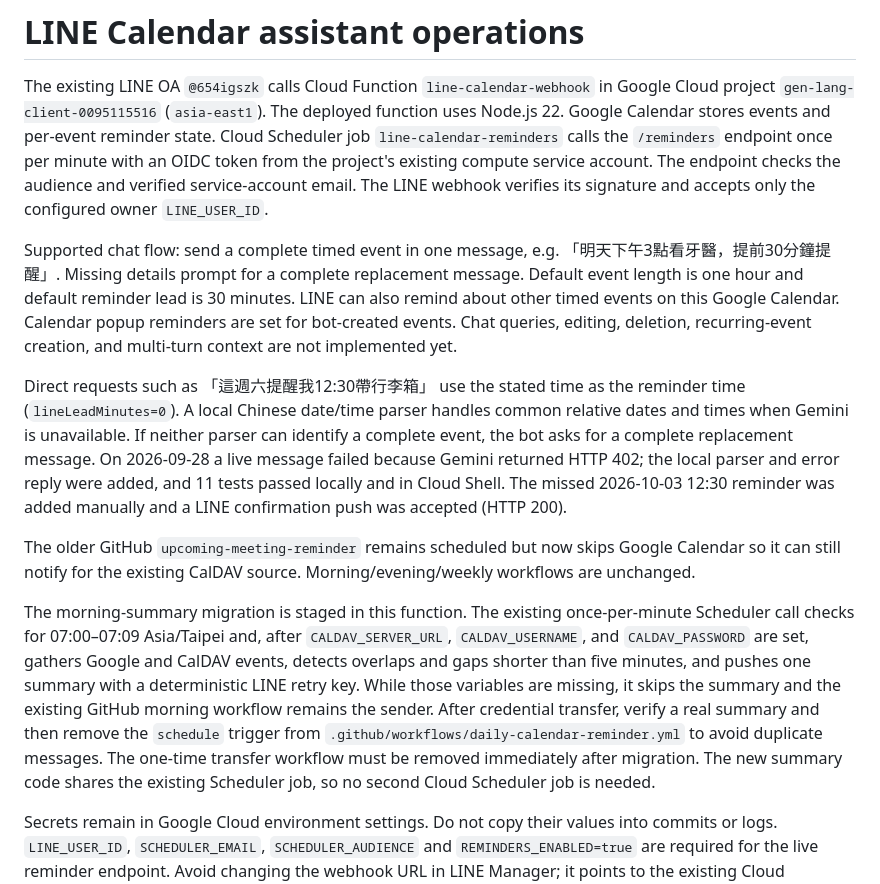
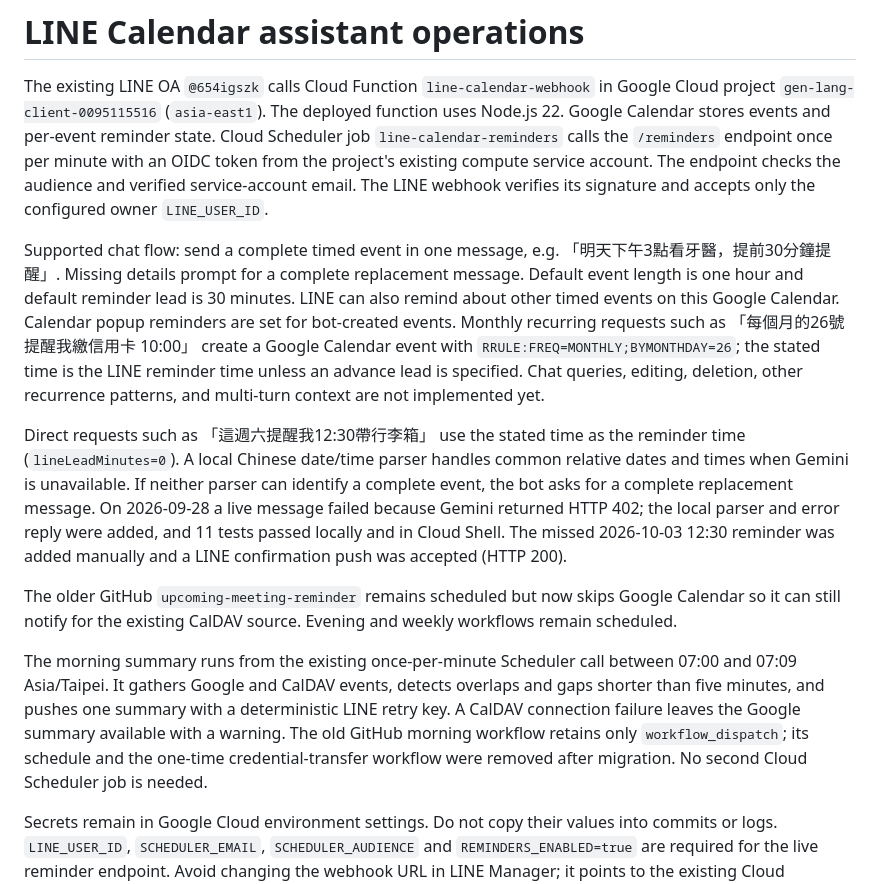
Before and after one commit to janeyo192425/fund-tracker, a Markdown page: cloud-functions/line-webhook/SETUP.md, the part around the change. Rendered like a GitHub page.

Commit message:
Enhance setup documentation for LINE Calendar assistant
Updated the setup documentation to include details about monthly recurring requests, morning summary migration, and local verification steps.

```diff
--- a/cloud-functions/line-webhook/SETUP.md
+++ b/cloud-functions/line-webhook/SETUP.md
@@ -2,13 +2,13 @@
 
 The existing LINE OA `@654igszk` calls Cloud Function `line-calendar-webhook` in Google Cloud project `gen-lang-client-0095115516` (`asia-east1`). The deployed function uses Node.js 22. Google Calendar stores events and per-event reminder state. Cloud Scheduler job `line-calendar-reminders` calls the `/reminders` endpoint once per minute with an OIDC token from the project's existing compute service account. The endpoint checks the audience and verified service-account email. The LINE webhook verifies its signature and accepts only the configured owner `LINE_USER_ID`.
 
-Supported chat flow: send a complete timed event in one message, e.g. 「明天下午3點看牙醫，提前30分鐘提醒」. Missing details prompt for a complete replacement message. Default event length is one hour and default reminder lead is 30 minutes. LINE can also remind about other timed events on this Google Calendar. Calendar popup reminders are set for bot-created events. Chat queries, editing, deletion, recurring-event creation, and multi-turn context are not implemented yet.
+Supported chat flow: send a complete timed event in one message, e.g. 「明天下午3點看牙醫，提前30分鐘提醒」. Missing details prompt for a complete replacement message. Default event length is one hour and default reminder lead is 30 minutes. LINE can also remind about other timed events on this Google Calendar. Calendar popup reminders are set for bot-created events. Monthly recurring requests such as 「每個月的26號提醒我繳信用卡 10:00」 create a Google Calendar event with `RRULE:FREQ=MONTHLY;BYMONTHDAY=26`; the stated time is the LINE reminder time unless an advance lead is specified. Chat queries, editing, deletion, other recurrence patterns, and multi-turn context are not implemented yet.
 
 Direct requests such as 「這週六提醒我12:30帶行李箱」 use the stated time as the reminder time (`lineLeadMinutes=0`). A local Chinese date/time parser handles common relative dates and times when Gemini is unavailable. If neither parser can identify a complete event, the bot asks for a complete replacement message. On 2026-09-28 a live message failed because Gemini returned HTTP 402; the local parser and error reply were added, and 11 tests passed locally and in Cloud Shell. The missed 2026-10-03 12:30 reminder was added manually and a LINE confirmation push was accepted (HTTP 200).
 
-The older GitHub `upcoming-meeting-reminder` remains scheduled but now skips Google Calendar so it can still notify for the existing CalDAV source. Morning/evening/weekly workflows are unchanged.
+The older GitHub `upcoming-meeting-reminder` remains scheduled but now skips Google Calendar so it can still notify for the existing CalDAV source. Evening and weekly workflows remain scheduled.
 
-The morning-summary migration is staged in this function. The existing once-per-minute Scheduler call checks for 07:00–07:09 Asia/Taipei and, after `CALDAV_SERVER_URL`, `CALDAV_USERNAME`, and `CALDAV_PASSWORD` are set, gathers Google and CalDAV events, detects overlaps and gaps shorter than five minutes, and pushes one summary with a deterministic LINE retry key. While those variables are missing, it skips the summary and the existing GitHub morning workflow remains the sender. After credential transfer, verify a real summary and then remove the `schedule` trigger from `.github/workflows/daily-calendar-reminder.yml` to avoid duplicate messages. The one-time transfer workflow must be removed immediately after migration. The new summary code shares the existing Scheduler job, so no second Cloud Scheduler job is needed.
+The morning summary runs from the existing once-per-minute Scheduler call between 07:00 and 07:09 Asia/Taipei. It gathers Google and CalDAV events, detects overlaps and gaps shorter than five minutes, and pushes one summary with a deterministic LINE retry key. A CalDAV connection failure leaves the Google summary available with a warning. The old GitHub morning workflow retains only `workflow_dispatch`; its schedule and the one-time credential-transfer workflow were removed after migration. No second Cloud Scheduler job is needed.
 
 Secrets remain in Google Cloud environment settings. Do not copy their values into commits or logs. `LINE_USER_ID`, `SCHEDULER_EMAIL`, `SCHEDULER_AUDIENCE` and `REMINDERS_ENABLED=true` are required for the live reminder endpoint. Avoid changing the webhook URL in LINE Manager; it points to the existing Cloud Function.
 
```
